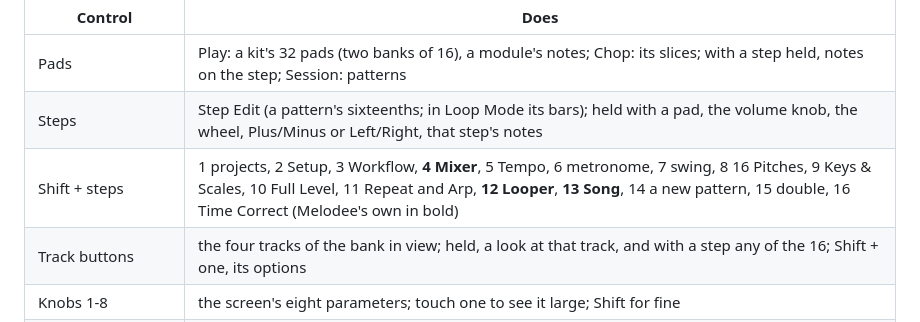
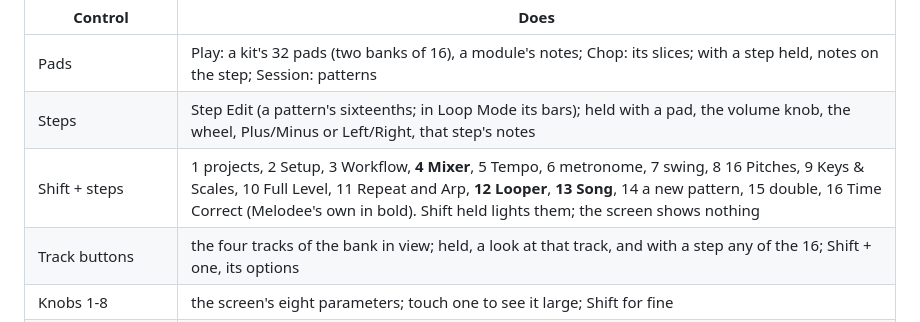
Before and after one commit to keremimo/melodee-move, a Markdown page: docs/UI.md, the part around the change. GitHub-like rendering.

```diff
--- a/docs/UI.md
+++ b/docs/UI.md
@@ -119,7 +119,7 @@ hold the code to it. In short:
 | --- | --- |
 | Pads | Play: a kit's 32 pads (two banks of 16), a module's notes; Chop: its slices; with a step held, notes on the step; Session: patterns |
 | Steps | Step Edit (a pattern's sixteenths; in Loop Mode its bars); held with a pad, the volume knob, the wheel, Plus/Minus or Left/Right, that step's notes |
-| Shift + steps | 1 projects, 2 Setup, 3 Workflow, **4 Mixer**, 5 Tempo, 6 metronome, 7 swing, 8 16 Pitches, 9 Keys & Scales, 10 Full Level, 11 Repeat and Arp, **12 Looper**, **13 Song**, 14 a new pattern, 15 double, 16 Time Correct (Melodee's own in bold) |
+| Shift + steps | 1 projects, 2 Setup, 3 Workflow, **4 Mixer**, 5 Tempo, 6 metronome, 7 swing, 8 16 Pitches, 9 Keys & Scales, 10 Full Level, 11 Repeat and Arp, **12 Looper**, **13 Song**, 14 a new pattern, 15 double, 16 Time Correct (Melodee's own in bold). Shift held lights them; the screen shows nothing |
 | Track buttons | the four tracks of the bank in view; held, a look at that track, and with a step any of the 16; Shift + one, its options |
 | Knobs 1-8 | the screen's eight parameters; touch one to see it large; Shift for fine |
 | Volume knob | the main volume; with a pad held its level, a track button its level, a step its velocity |
```
Also changed, not shown: docs/MOVE_CONTROLS.md (+3 -2 lines), docs/ui/controls.png, 1 other file.
